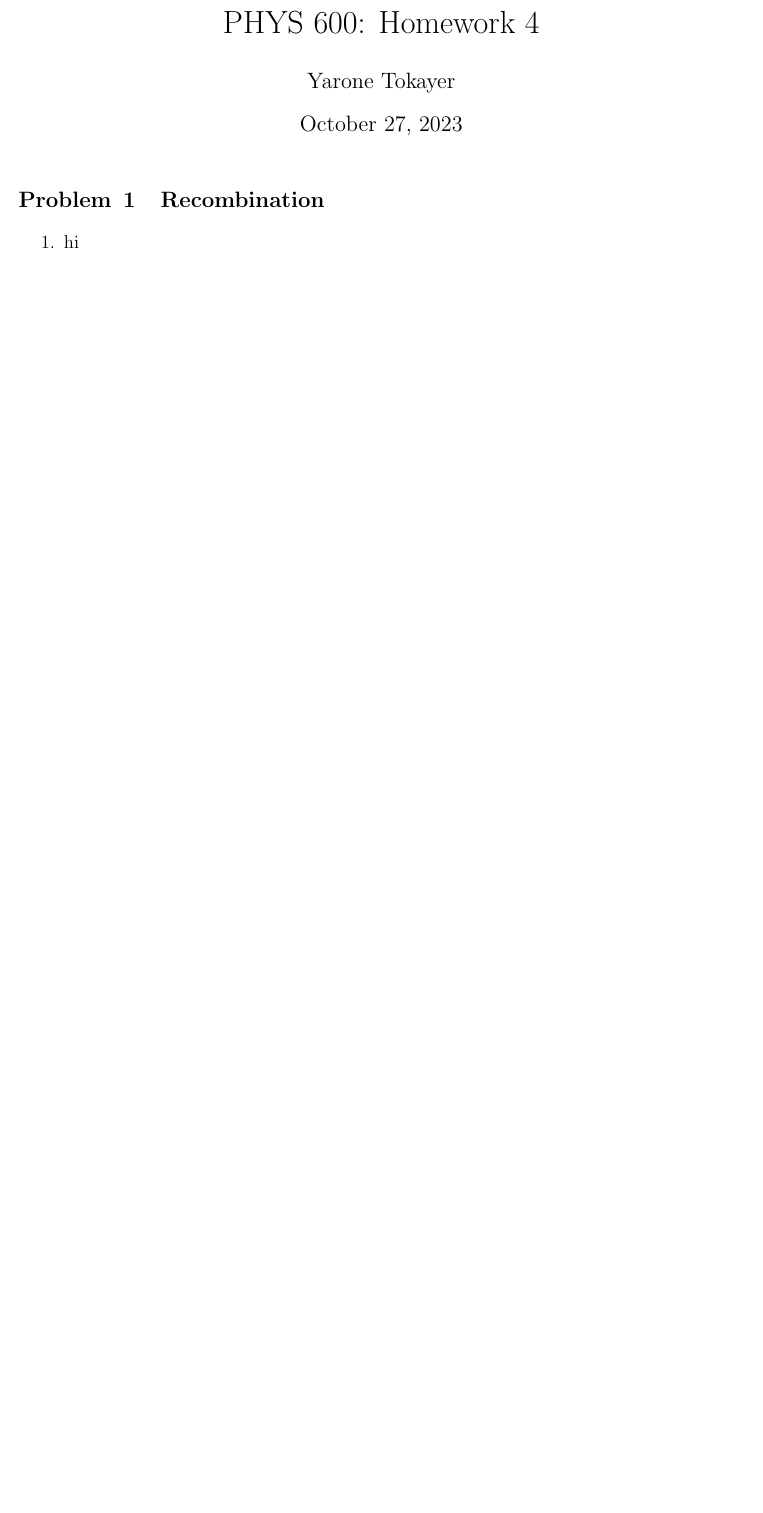
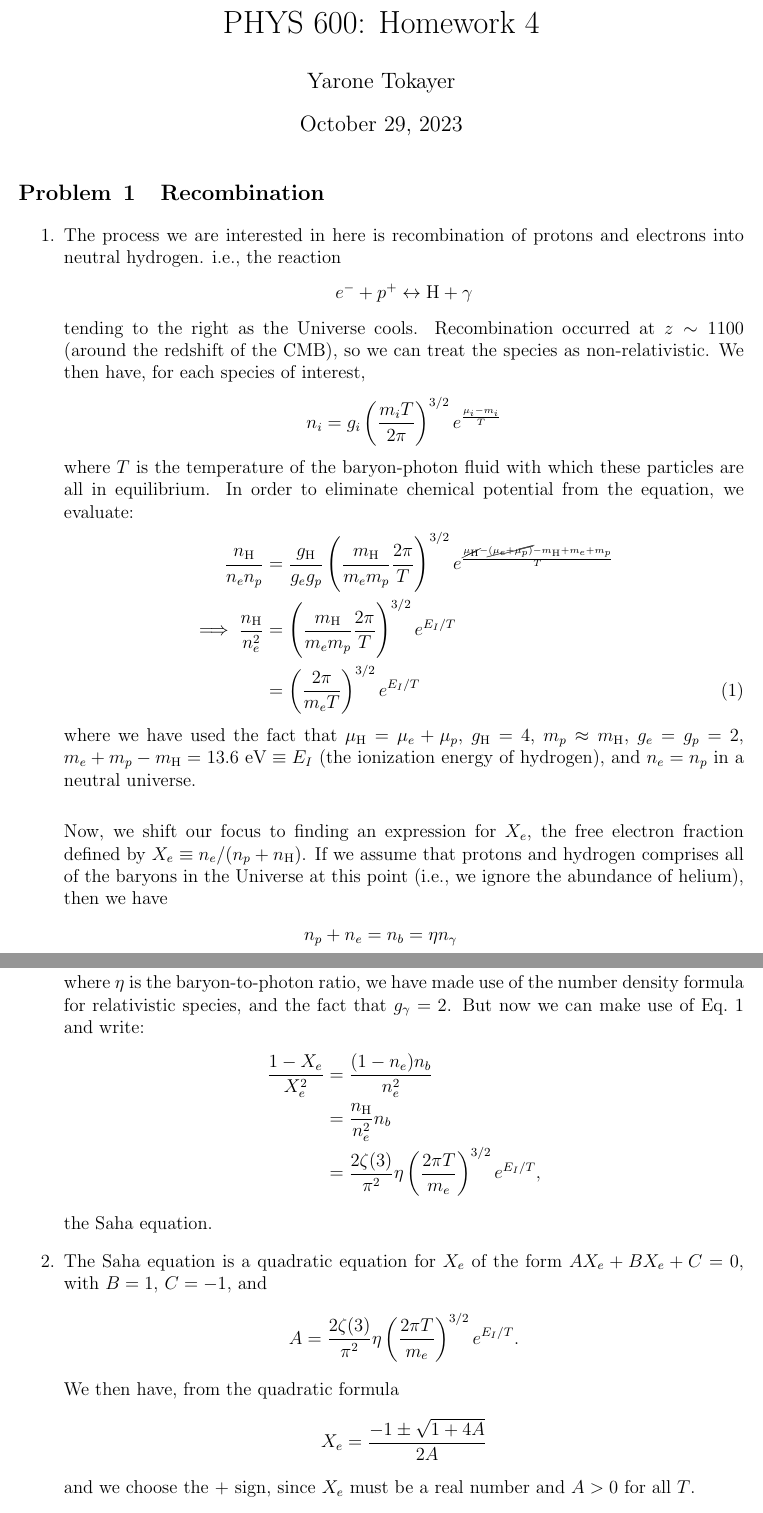
Before and after one commit to yaronetokayer/PHYS-600, a LaTeX document (phys600 hw/phys600 hw 4/phys600 hw 4 submission.tex): part of the page before the commit and two parts of pages 1 and 2 of 4 after it, the two joined at a grey line, cut so that both start at the same text, the shorter picture padded with empty space. Compiled offline with pdfLaTeX.

Commit message:
finished hw 3 problem 1

```diff
--- a/phys600 hw/phys600 hw 4/phys600 hw 4 submission.tex
+++ b/phys600 hw/phys600 hw 4/phys600 hw 4 submission.tex
@@ -74,7 +74,7 @@
 
 	\title{PHYS 600: Homework 4}
 	\author{Yarone Tokayer}
-	\date{October 27, 2023}
+	\date{October 29, 2023}
 
 	\maketitle
 
@@ -82,4 +82,32 @@
 
 	\begin{problem}{Recombination}
 		\begin{enumerate}
-			\item hi
+			\item The process we are interested in here is recombination of protons and electrons into neutral hydrogen.  i.e., the reaction \begin{equation*}
+				e^- + p^+ \leftrightarrow \mathrm{H} + \gamma
+			\end{equation*} tending to the right as the Universe cools.  Recombination occurred at $z\sim 1100$ (around the redshift of the CMB), so we can treat the species as non-relativistic.  We then have, for each species of interest, \begin{align*}
+				n_i &= g_i \left(\frac{m_i T}{2\pi}\right)^{3/2}e^\frac{\mu_i-m_i}{T}
+			\end{align*} where $T$ is the temperature of the baryon-photon fluid with which these particles are all in equilibrium.  In order to eliminate chemical potential from the equation, we evaluate: \begin{align}
+				\frac{n_\mathrm{H}}{n_en_p} &= \frac{g_\mathrm{H}}{g_eg_p} \left( \frac{m_\mathrm{H}}{m_em_p} \frac{ 2\pi}{T}\right)^{3/2} e^\frac{\cancel{\mu_\mathrm{H}} - \cancel{(\mu_e+\mu_p)} - m_\mathrm{H} + m_e + m_p}{T} \notag
+				\\
+				\implies \frac{n_\mathrm{H}}{n_e^2} &= \left( \frac{m_\mathrm{H}}{m_em_p} \frac{ 2\pi}{T}\right)^{3/2} e^{E_I/T} \notag
+				\\
+				&= \left( \frac{ 2\pi}{m_eT}\right)^{3/2} e^{E_I/T}  \label{eq:n_h/n_e^2}
+			\end{align} where we have used the fact that $\mu_\mathrm{H} = \mu_e + \mu_p$, $g_\mathrm{H} = 4$, $m_p\approx m_\mathrm{H}$, $g_e = g_p = 2$, $m_e + m_p - m_\mathrm{H} = 13.6 \text{ eV} \equiv E_I$ (the ionization energy of hydrogen), and $n_e = n_p$ in a neutral universe.\\
+
+			Now, we shift our focus to finding an expression for $X_e$, the free electron fraction defined by $X_e \equiv n_e/(n_p + n_\mathrm{H})$.  If we assume that protons and hydrogen comprises all of the baryons in the Universe at this point (i.e., we ignore the abundance of helium), then we have \begin{align*}
+				n_p + n_e = n_b &= \eta n_\gamma
+				\\
+				&= \eta \frac{\zeta(3)}{\pi^2}2 T^3
+			\end{align*} where $\eta$ is the baryon-to-photon ratio, we have made use of the number density formula for relativistic species, and the fact that $g_\gamma = 2$.  But now we can make use of Eq.~\ref{eq:n_h/n_e^2} and write: \begin{align*}
+				\frac{1 - X_e}{X_e^2} &= \frac{(1 - n_e) n_b}{n_e^2}
+				\\
+				&= \frac{n_\mathrm{H}}{n_e^2}n_b
+				\\
+				&=\frac{2\zeta(3)}{\pi^2} \eta  \left(  \frac{ 2\pi T}{m_e}\right)^{3/2} e^{E_I/T},
+			\end{align*} the Saha equation.
+
+			\item The Saha equation is a quadratic equation for $X_e$ of the form $AX_e + BX_e + C = 0$, with $B = 1$, $C=-1$, and \begin{equation*}
+				A= \frac{2\zeta(3)}{\pi^2} \eta  \left(  \frac{ 2\pi T}{m_e}\right)^{3/2} e^{E_I/T}.
+			\end{equation*} We then have, from the quadratic formula \begin{align*}
+				X_e &= \frac{-1 \pm \sqrt{1 + 4A}}{2A}
+			\end{align*} and we choose the $+$ sign, since $X_e$ must be a real number and $A > 0$ for all $T$.\\
```
Also changed, not shown: phys600 hw/phys600 hw 4/phys600 hw 4 submission.pdf, phys600 hw/phys600 hw 4/x_e_plot.png (added), phys600 hw/phys600 hw 4/phys600 hw 4 submission.tex (37 more changed lines), 7 other files.
